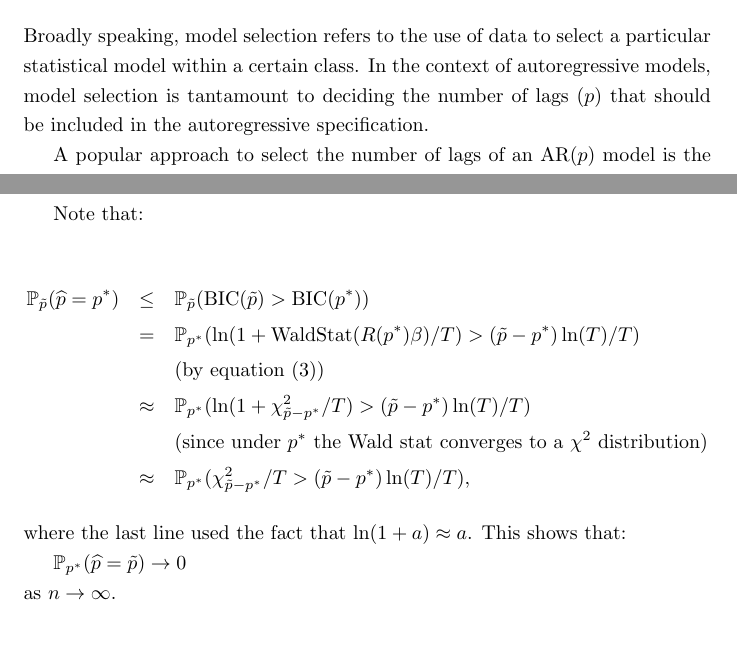
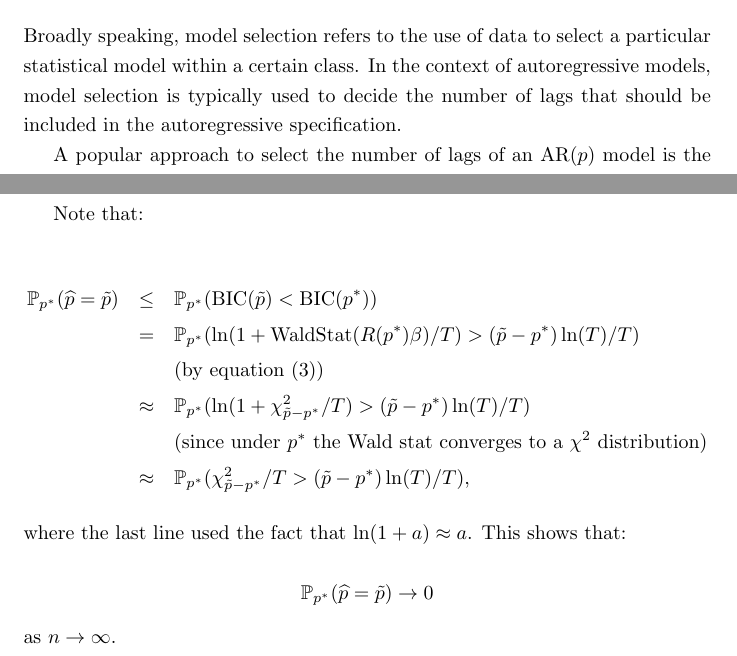
Before and after one commit to jm4474/Courses-TimeSeries-Undergraduate, a LaTeX document (21-22-23_Lectures/1Handout/Lecture21_22_23.tex): two parts of pages 1 and 5 of 6, joined at a grey line, cut so that both start at the same text. Compiled offline with pdfLaTeX.

Commit message:
Corrected Typo on BIC properties for larger models

```diff
--- a/21-22-23_Lectures/1Handout/Lecture21_22_23.tex
+++ b/21-22-23_Lectures/1Handout/Lecture21_22_23.tex
@@ -13,7 +13,7 @@
 
 \section{A primer on Model Selection}
 
-Broadly speaking, model selection refers to the use of data to select a particular statistical model within a certain class. In the context of autoregressive models, model selection is tantamount to deciding the number of lags $(p)$ that should be included in the autoregressive specification.
+Broadly speaking, model selection refers to the use of data to select a particular statistical model within a certain class. In the context of autoregressive models, model selection is typically used to decide the number of lags that should be included in the autoregressive specification.
 
 A popular approach to select the number of lags of an AR($p$) model is the \underline{Bayes Information Criterion}. Let $T$ be the sample size. For any integer $p<T$ define the function:
 
@@ -119,7 +119,7 @@ Once again, let now $p^*$ denote the true model and let $\tilde{p}$ be some larg
 Note that:
 
 \begin{eqnarray*}
-\mathbb{P}_{\tilde{p}}(\widehat{p} = p^*) &\leq& \mathbb{P}_{\tilde{p}}(\textrm{BIC}(\tilde{p}) > \textrm{BIC}(p^*)) \\
+\mathbb{P}_{p^*}(\widehat{p} = \tilde{p}) &\leq& \mathbb{P}_{p^*}(\textrm{BIC}(\tilde{p}) < \textrm{BIC}(p^*)) \\
 &=& \mathbb{P}_{p^*}(\ln (1+ \textrm{WaldStat} (R(p^*)\beta)/T)  > (\tilde{p}-p^*)\ln(T)/T) \\
 && (\textrm{by equation (3)}) \\
 &\approx& \mathbb{P}_{p^*}(\ln (1+ \chi^2_{\tilde{p}-p^*}/T)  > (\tilde{p}-p^*)\ln(T)/T) \\
@@ -128,7 +128,7 @@ Note that:
 \end{eqnarray*}
 where the last line used the fact that $\ln(1+a) \approx a$. This shows that:
 
-$\mathbb{P}_{p^*}(\widehat{p} = \tilde{p})  \rightarrow 0 $
+$$\mathbb{P}_{p^*}(\widehat{p} = \tilde{p})  \rightarrow 0 $$
 
 \noindent as $n \rightarrow \infty$.
 
```
Also changed, not shown: 21-22-23_Lectures/1Handout/Lecture21_22_23.pdf, 2 other files.
